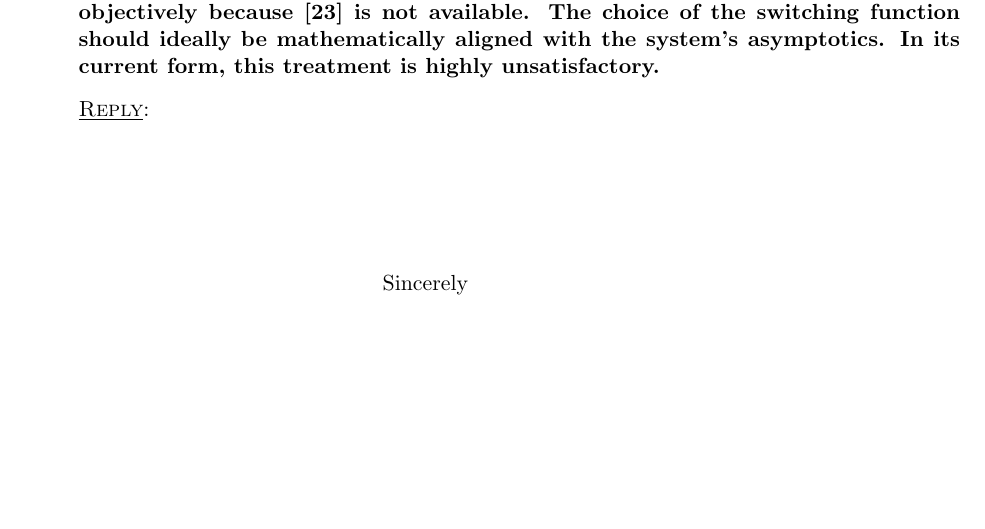
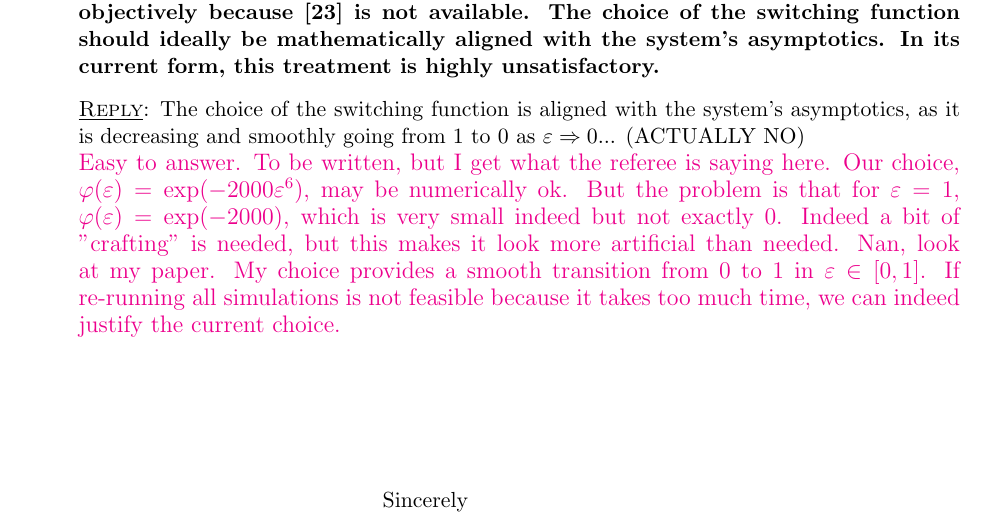
Before and after one commit to lmical/IMEX_AP_Nonstaggered_Dual_Formulation_Finite_Volume, a LaTeX letter (papers/TRSW/version2/answer_letter/Letter.tex): part of page 11 of 12, cut so that both start at the same text, the shorter picture padded with empty space. Compiled offline with pdfLaTeX.

Commit message:
Work in progress Nan

```diff
--- a/papers/TRSW/version2/answer_letter/Letter.tex
+++ b/papers/TRSW/version2/answer_letter/Letter.tex
@@ -553,6 +553,16 @@ We have added a clarification after the aforementioned passage.
 
 	\medskip
 	{\sc\underline{Reply}}:
+	The choice of the switching function is aligned with the system’s asymptotics, as it is decreasing and smoothly going from 1 to 0 as $\varepsilon \Rightarrow 0$... (ACTUALLY NO)
+
+
+
+	%
+   {\large \textcolor{magenta}{Easy to answer. To be written, but I get what the referee is saying here. Our choice, $\varphi(\eps)=\exp(-2000\eps^6)$, may be numerically ok. But the problem is that for $\eps=1$, $\varphi(\eps)=\exp(-2000)$, which is very small indeed but not exactly $0$. Indeed a bit of "crafting" is needed, but this makes it look more artificial than needed. Nan, look at my paper. My choice provides a smooth transition from 0 to 1 in $\varepsilon\in[0,1]$.
+   If re-running all simulations is not feasible because it takes too much time, we can indeed justify the current choice.
+   }}
+
+
 \end{enumerate}
 
 \vspace*{2cm}
```
